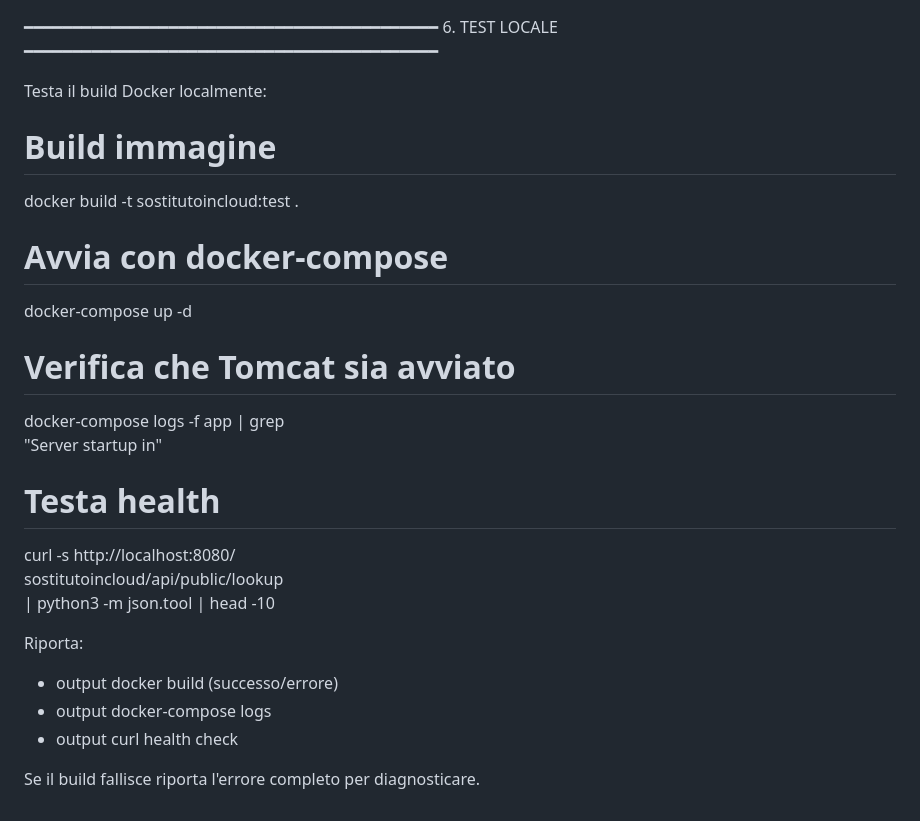
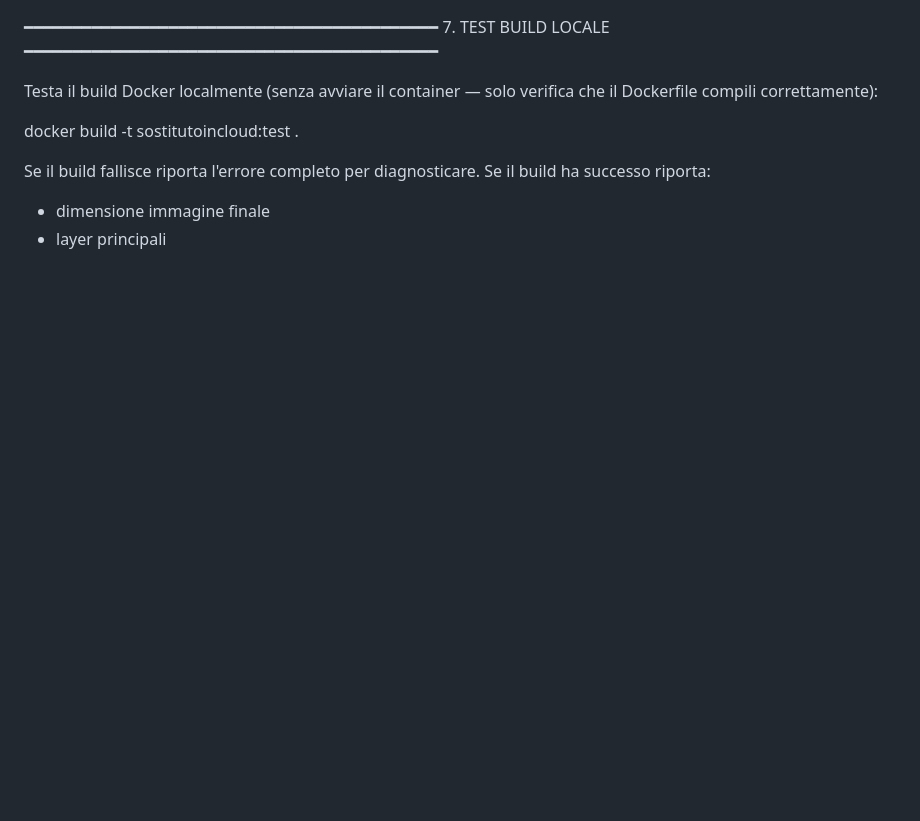
Before and after one commit to emiliano1971/sostitutoincloud, a Markdown page: docs/prompts/SETUP-DOCKERFILE-COOLIFY.md, the part around one of its changes. Drawn GitHub-style; blank space fills up the shorter version.

Commit message:
modifica SETUP-DOCKERFILE-COOLIFY.md

```diff
--- a/docs/prompts/SETUP-DOCKERFILE-COOLIFY.md
+++ b/docs/prompts/SETUP-DOCKERFILE-COOLIFY.md
@@ -183,29 +165,16 @@ sono serviti dallo stesso Tomcat/container.
 
 ━━━━━━━━━━━━━━━━━━━━━━━━━━━━━━━━━━━━━━━━━━━
-6. TEST LOCALE
+7. TEST BUILD LOCALE
    ━━━━━━━━━━━━━━━━━━━━━━━━━━━━━━━━━━━━━━━━━━━
 
-Testa il build Docker localmente:
+Testa il build Docker localmente
+(senza avviare il container — solo verifica
+che il Dockerfile compili correttamente):
 
-# Build immagine
 docker build -t sostitutoincloud:test .
-
-# Avvia con docker-compose
-docker-compose up -d
-
-# Verifica che Tomcat sia avviato
-docker-compose logs -f app | grep \
-"Server startup in"
-
-# Testa health
-curl -s http://localhost:8080/\
-sostitutoincloud/api/public/lookup \
-| python3 -m json.tool | head -10
-
-Riporta:
-- output docker build (successo/errore)
-- output docker-compose logs
-- output curl health check
 
 Se il build fallisce riporta l'errore
 completo per diagnosticare.
+Se il build ha successo riporta:
+- dimensione immagine finale
+- layer principali
```
Also changed, not shown: other parts of docs/prompts/SETUP-DOCKERFILE-COOLIFY.md (+79 -97 lines).
